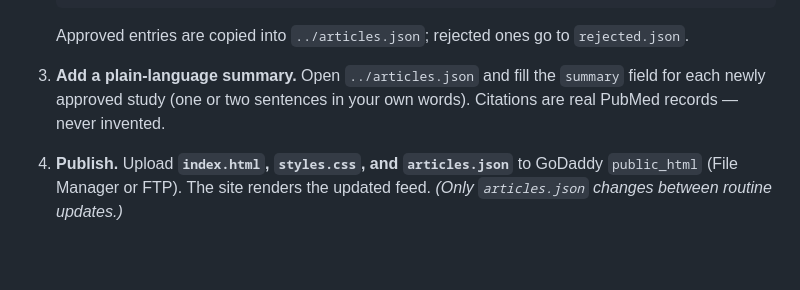
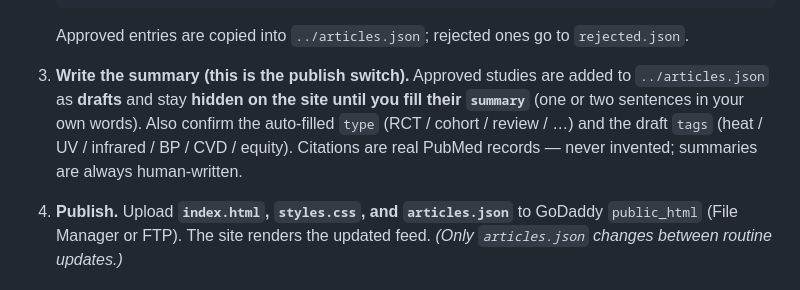
Before and after one commit to corey-admin/latitude-health-website, a Markdown page: pipeline/README.md, the part around the change. Rendered like a GitHub page; blank space fills up the shorter version.

Commit message:
README: document the summary publish-gate + tags/type
Co-Authored-By: Claude Opus 4.8 <noreply@anthropic.com>

````diff
--- a/pipeline/README.md
+++ b/pipeline/README.md
@@ -40,9 +40,11 @@ Python 3 standard library, so they run on a laptop, a server, or CI.
    ```
    Approved entries are copied into `../articles.json`; rejected ones go to `rejected.json`.
 
-3. **Add a plain-language summary.** Open `../articles.json` and fill the `summary` field for
-   each newly approved study (one or two sentences in your own words). Citations are real
-   PubMed records — never invented.
+3. **Write the summary (this is the publish switch).** Approved studies are added to
+   `../articles.json` as **drafts** and stay **hidden on the site until you fill their
+   `summary`** (one or two sentences in your own words). Also confirm the auto-filled `type`
+   (RCT / cohort / review / …) and the draft `tags` (heat / UV / infrared / BP / CVD / equity).
+   Citations are real PubMed records — never invented; summaries are always human-written.
 
 4. **Publish.** Upload **`index.html`, `styles.css`, and `articles.json`** to GoDaddy
    `public_html` (File Manager or FTP). The site renders the updated feed. *(Only `articles.json`
````
